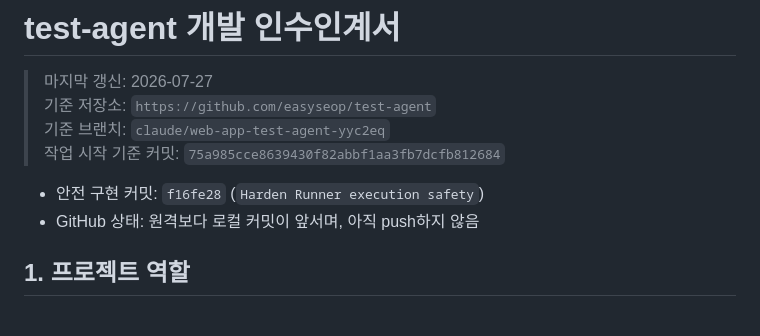
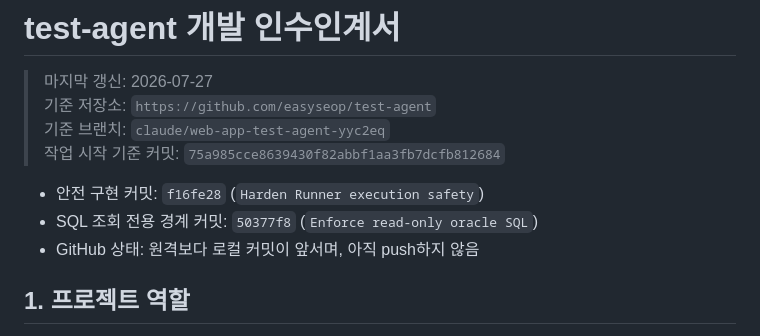
Before and after one commit to easyseop/test-agent, a Markdown page: HANDOFF.md, the part around the change. Rendered like a GitHub page.

Commit message:
Record read-only SQL handoff

```diff
--- a/HANDOFF.md
+++ b/HANDOFF.md
@@ -6,6 +6,7 @@
 > 작업 시작 기준 커밋: `75a985cce8639430f82abbf1aa3fb7dcfb812684`
 
 - 안전 구현 커밋: `f16fe28` (`Harden Runner execution safety`)
+- SQL 조회 전용 경계 커밋: `50377f8` (`Enforce read-only oracle SQL`)
 - GitHub 상태: 원격보다 로컬 커밋이 앞서며, 아직 push하지 않음
 
 ## 1. 프로젝트 역할
```
